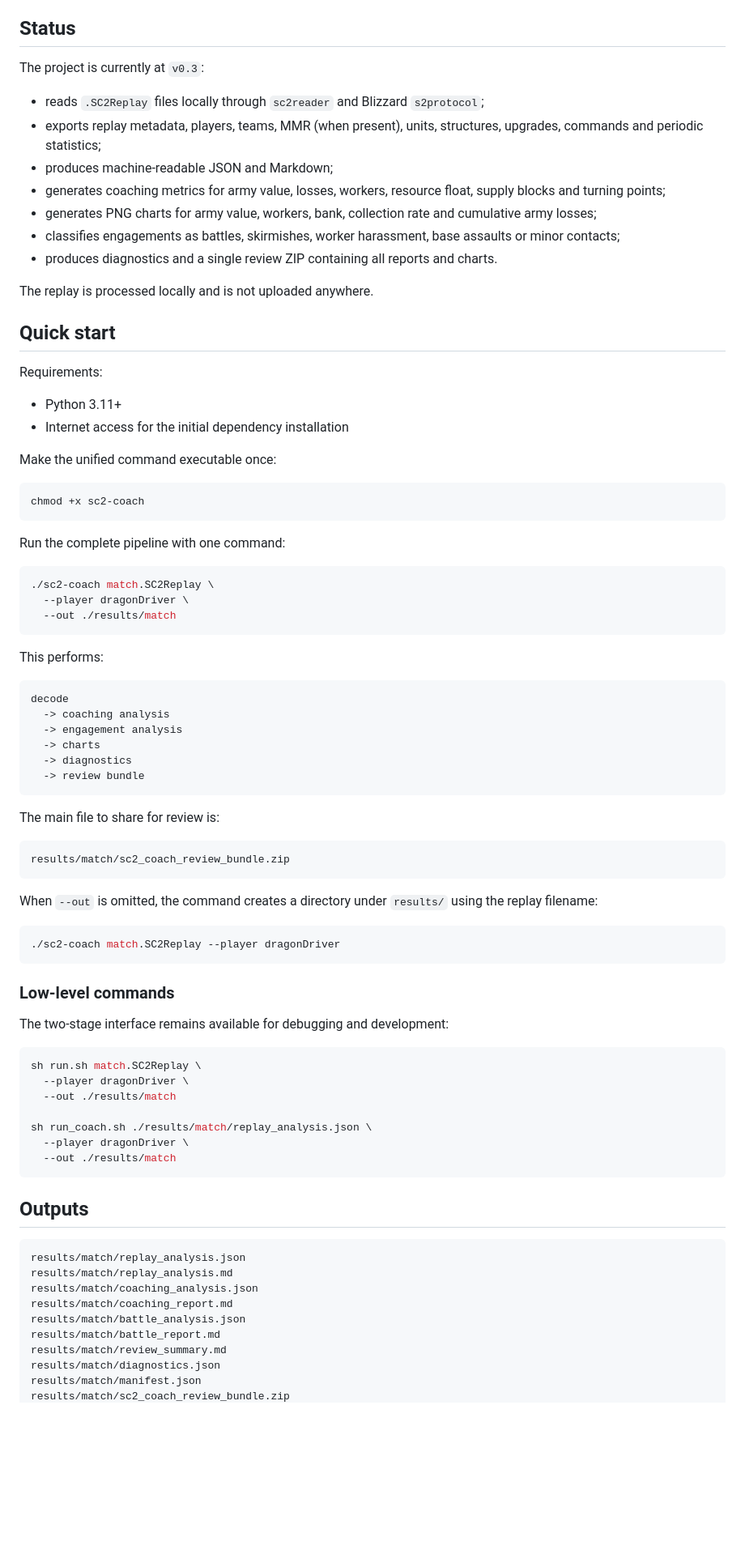
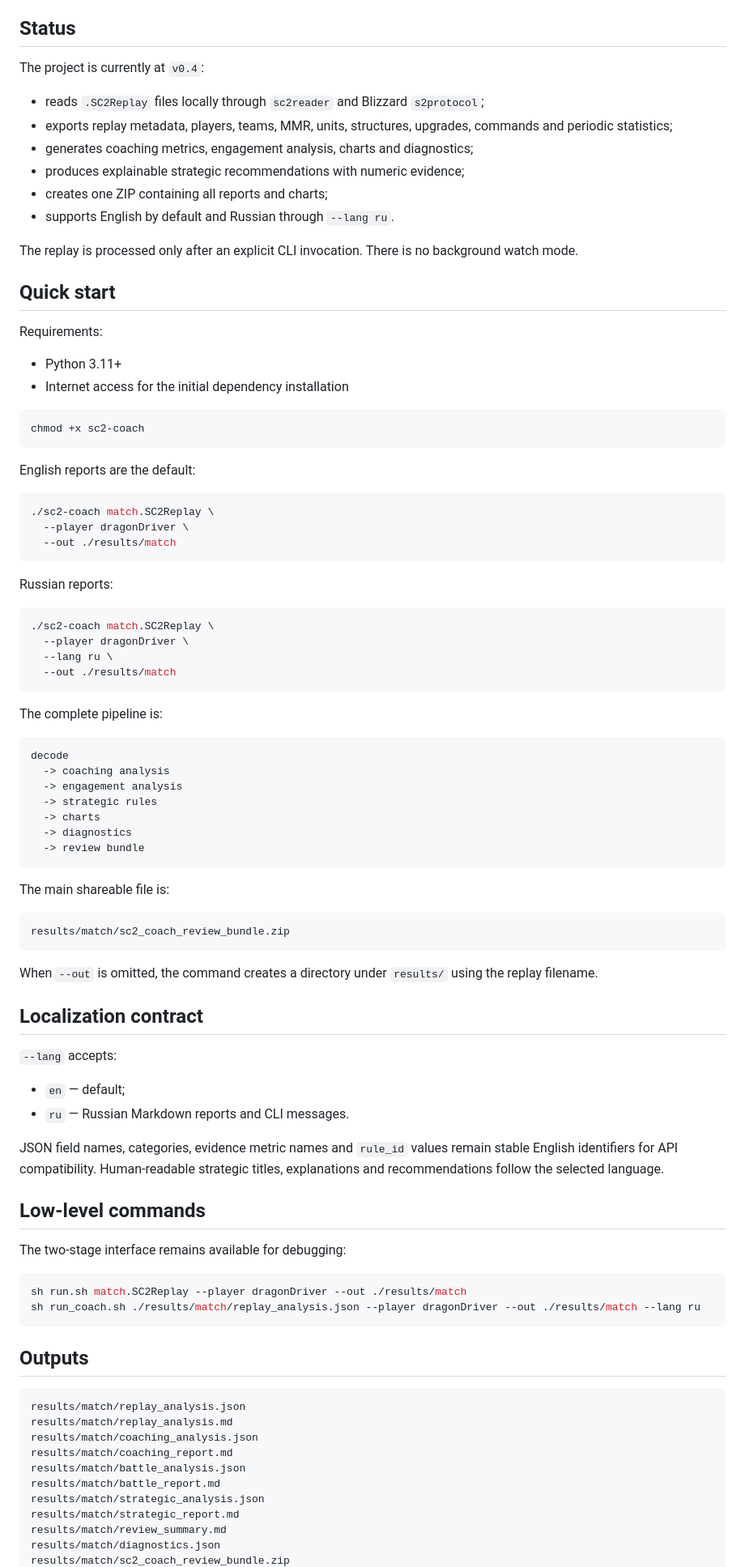
Before and after one commit to falcon-ts50/sc2-coach-ai, a Markdown page: README.md, the part around one of its changes. Shown at 81% size. Rendered like a GitHub page; blank space fills up the shorter version.

Commit message:
Document language selection

````diff
--- a/README.md
+++ b/README.md
@@ -4,17 +4,16 @@ Open-source tooling for decoding StarCraft II replay files and turning determini
 
 ## Status
 
-The project is currently at `v0.3`:
+The project is currently at `v0.4`:
 
 - reads `.SC2Replay` files locally through `sc2reader` and Blizzard `s2protocol`;
-- exports replay metadata, players, teams, MMR (when present), units, structures, upgrades, commands and periodic statistics;
-- produces machine-readable JSON and Markdown;
-- generates coaching metrics for army value, losses, workers, resource float, supply blocks and turning points;
-- generates PNG charts for army value, workers, bank, collection rate and cumulative army losses;
-- classifies engagements as battles, skirmishes, worker harassment, base assaults or minor contacts;
-- produces diagnostics and a single review ZIP containing all reports and charts.
+- exports replay metadata, players, teams, MMR, units, structures, upgrades, commands and periodic statistics;
+- generates coaching metrics, engagement analysis, charts and diagnostics;
+- produces explainable strategic recommendations with numeric evidence;
+- creates one ZIP containing all reports and charts;
+- supports English by default and Russian through `--lang ru`.
 
-The replay is processed locally and is not uploaded anywhere.
+The replay is processed only after an explicit CLI invocation. There is no background watch mode.
 
 ## Quick start
 
@@ -23,13 +22,11 @@ Requirements:
 - Python 3.11+
 - Internet access for the initial dependency installation
 
-Make the unified command executable once:
-
 ```bash
 chmod +x sc2-coach
 ```
 
-Run the complete pipeline with one command:
+English reports are the default:
 
 ```bash
 ./sc2-coach match.SC2Replay \
@@ -37,41 +34,51 @@ Run the complete pipeline with one command:
   --out ./results/match
 ```
 
-This performs:
+Russian reports:
+
+```bash
+./sc2-coach match.SC2Replay \
+  --player dragonDriver \
+  --lang ru \
+  --out ./results/match
+```
+
+The complete pipeline is:
 
 ```text
 decode
   -> coaching analysis
   -> engagement analysis
+  -> strategic rules
   -> charts
   -> diagnostics
   -> review bundle
 ```
 
-The main file to share for review is:
+The main shareable file is:
 
 ```text
 results/match/sc2_coach_review_bundle.zip
 ```
 
-When `--out` is omitted, the command creates a directory under `results/` using the replay filename:
+When `--out` is omitted, the command creates a directory under `results/` using the replay filename.
+
+## Localization contract
+
+`--lang` accepts:
+
+- `en` — default;
+- `ru` — Russian Markdown reports and CLI messages.
+
+JSON field names, categories, evidence metric names and `rule_id` values remain stable English identifiers for API compatibility. Human-readable strategic titles, explanations and recommendations follow the selected language.
+
+## Low-level commands
+
+The two-stage interface remains available for debugging:
 
 ```bash
-./sc2-coach match.SC2Replay --player dragonDriver
-```
-
-### Low-level commands
-
-The two-stage interface remains available for debugging and development:
-
-```bash
-sh run.sh match.SC2Replay \
-  --player dragonDriver \
-  --out ./results/match
-
-sh run_coach.sh ./results/match/replay_analysis.json \
-  --player dragonDriver \
-  --out ./results/match
+sh run.sh match.SC2Replay --player dragonDriver --out ./results/match
+sh run_coach.sh ./results/match/replay_analysis.json --player dragonDriver --out ./results/match --lang ru
 ```
 
 ## Outputs
@@ -83,7 +90,8 @@ results/match/coaching_analysis.json
 results/match/coaching_report.md
 results/match/battle_analysis.json
 results/match/battle_report.md
+results/match/strategic_analysis.json
+results/match/strategic_report.md
 results/match/review_summary.md
 results/match/diagnostics.json
-results/match/manifest.json
 results/match/sc2_coach_review_bundle.zip
````
Also changed, not shown: other parts of README.md (+4 -36 lines).
